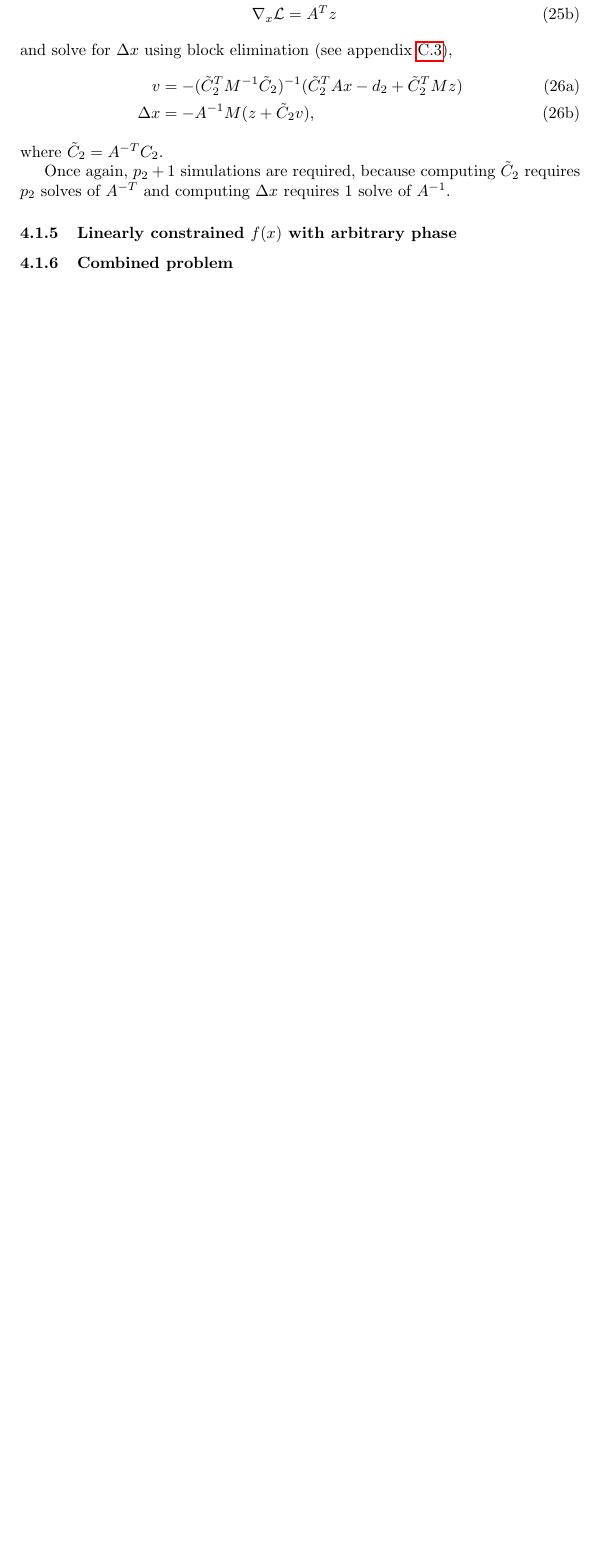
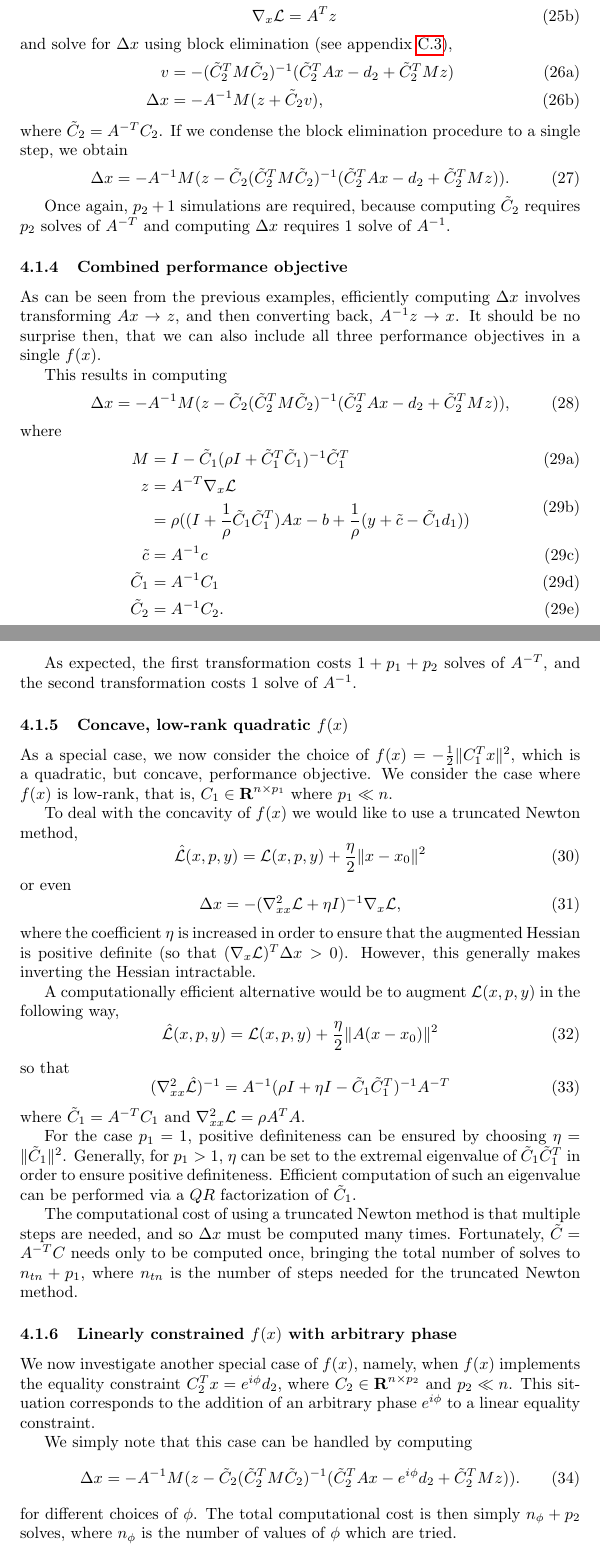
Before and after one commit to JesseLu/misc, a LaTeX document (presentations/inv_dev_plan_dec-2011/paper.tex): part of page 7 of 8 before the commit and two parts of pages 7 and 8 of 9 after it, the two joined at a grey line, cut so that both start at the same text, the shorter picture padded with empty space. Compiled offline with pdfLaTeX.

Commit message:
Draft, excluding appendix, completed.

```diff
--- a/presentations/inv_dev_plan_dec-2011/paper.tex
+++ b/presentations/inv_dev_plan_dec-2011/paper.tex
@@ -306,18 +305,114 @@ We assume that
     and solve for $\Delta x$
     using block elimination (see appendix \ref{block elim}),
     \begin{subequations}\begin{align}
-    v &= -(\tC_2^T M^{-1} \tC_2)^{-1}(\tC_2^T Ax - d_2 + \tC_2^T Mz) \\
+    v &= -(\tC_2^T M \tC_2)^{-1}(\tC_2^T Ax - d_2 + \tC_2^T Mz) \\
     \Delta x &= -A^{-1} M (z + \tC_2 v),
     \end{align}\end{subequations}
     where $\tC_2 = A^{-T} C_2$.
+    If we condense the block elimination procedure to a single step,
+    we obtain
+    \begin{equation}
+    \Delta x = -A^{-1} M (z -
+        \tC_2 (\tC_2^T M \tC_2)^{-1}(\tC_2^T Ax - d_2 + \tC_2^T Mz)).
+    \end{equation}
+
 
 Once again, $p_2 + 1$ simulations are required,
     because computing $\tC_2$ requires $p_2$ solves of $A^{-T}$ and
     computing $\Delta x$ requires 1 solve of $A^{-1}$.
 
+\subsubsection{Combined performance objective}
+As can be seen from the previous examples,
+    efficiently computing $\Delta x$ involves transforming $Ax \to z$,
+    and then converting back, $A^{-1}z \to x$.
+It should be no surprise then,
+    that we can also include all three performance objectives
+    in a single $f(x)$.
 
+This results in computing
+    \begin{equation}
+    \Delta x = -A^{-1} M (z -
+        \tC_2 (\tC_2^T M \tC_2)^{-1}(\tC_2^T Ax - d_2 + \tC_2^T Mz)),
+    \end{equation}
+    where
+    \begin{subequations}\begin{align}
+    M &= I - \tC_1(\rho I + \tC_1^T\tC_1)^{-1}\tC_1^T \\
+    \begin{split}
+    z &= A^{-T} \nabla_x \mathcal{L} \\
+      &= \rho((I + \inv{\rho}\tC_1\tC_1^T)Ax
+        - b + \inv{\rho}(y +\tilde{c} - \tC_1 d_1))
+    \end{split} \\
+    \tilde{c} &= A^{-1} c \\
+    \tC_1 &= A^{-1} C_1 \\
+    \tC_2 &= A^{-1} C_2.
+    \end{align}\end{subequations}
 
+As expected, the first transformation costs $1 + p_1 + p_2$ solves of $A^{-T}$,
+    and the second transformation costs 1 solve of $A^{-1}$.
 
+\subsubsection{Concave, low-rank quadratic $f(x)$}
+As a special case, we now consider the choice of
+    $f(x) = - \frac{1}{2}\|C_1^T x \|^2$,
+    which is a quadratic, but concave, performance objective.
+We consider the case where $f(x)$ is low-rank, that is,
+    $C_1 \in \reals^{n \times p_1}$ where $p_1 \ll n$.
+
+To deal with the concavity of $f(x)$ we would like to use
+    a truncated Newton method,
+    \begin{equation}
+    \hat{\mathcal{L}}(x,p,y) = \mathcal{L}(x,p,y) + \frac{\eta}{2} \|x - x_0\|^2
+    \end{equation}
+    or even
+    \begin{equation}
+    \Delta x = -(\nabla_{xx}^2 \mathcal{L} + \eta I)^{-1}
+        \nabla_x \mathcal{L},
+    \end{equation}
+    where the coefficient $\eta$ is increased in order to
+    ensure that the augmented Hessian is positive definite
+    (so that $(\nabla_x\mathcal{L})^T\Delta x > 0$).
+However, this generally makes inverting the Hessian intractable.
+
+A computationally efficient alternative would be to augment $\mathcal{L}(x,p,y)$
+    in the following way,
+    \begin{equation}
+    \hat{\mathcal{L}}(x,p,y) = \mathcal{L}(x,p,y) +
+        \frac{\eta}{2} \|A(x - x_0)\|^2
+    \end{equation}
+    so that
+    \begin{equation}
+    (\nabla_{xx}^2 \hat{\mathcal{L}})^{-1} =
+        A^{-1} (\rho I + \eta I - \tC_1 \tC_1^T)^{-1} A^{-T}
+    \end{equation}
+    where $\tC_1 = A^{-T} C_1$ and $\nabla_{xx}^2 \mathcal{L} = \rho A^T A$.
+
+For the case $p_1 = 1$, positive definiteness can be ensured by choosing
+    $\eta = \| \tC_1 \|^2$.
+Generally, for $p_1 > 1$, $\eta$ can be set to the extremal eigenvalue of
+    $\tC_1 \tC_1^T$ in order to ensure positive definiteness.
+Efficient computation of such an eigenvalue can be performed
+    via a $QR$ factorization of $\tC_1$.
+
+The computational cost of using a truncated Newton method is that
+    multiple steps are needed, and so $\Delta x$ must be computed many times.
+Fortunately, $\tC = A^{-T} C$ needs only to be computed once,
+    bringing the total number of solves to $n_{tn} + p_1$,
+    where $n_{tn}$ is the number of steps needed
+    for the truncated Newton method.
 
 \subsubsection{Linearly constrained $f(x)$ with arbitrary phase}
-\subsubsection{Combined problem}
+We now investigate another special case of $f(x)$,
+    namely, when $f(x)$ implements the equality constraint
+    $C_2^T x = e^{i \phi}d_2$,
+    where $C_2 \in \reals^{n \times p_2}$ and $p_2 \ll n$.
+This situation corresponds to
+    the addition of an arbitrary phase $e^{i\phi}$
+    to a linear equality constraint.
+
+We simply note that this case can be handled by computing
+    \begin{equation}
+    \Delta x = -A^{-1} M (z -
+        \tC_2 (\tC_2^T M \tC_2)^{-1}(\tC_2^T Ax - e^{i\phi}d_2 + \tC_2^T Mz)).
+    \end{equation}
+    for different choices of $\phi$.
+The total computational cost is then simply $n_\phi + p_2$ solves,
+    where $n_\phi$ is the number of values of $\phi$ which are tried.
```
Also changed, not shown: presentations/inv_dev_plan_dec-2011/paper.pdf, presentations/inv_dev_plan_dec-2011/paper.tex (12 more changed lines).
